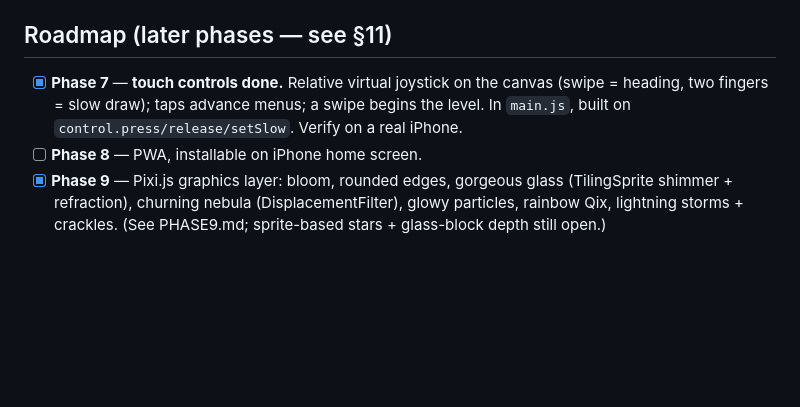
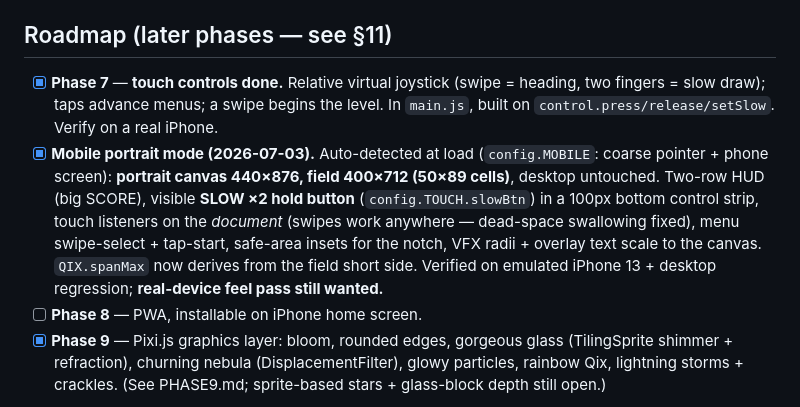
Before and after one commit to markwpirie/cosmic_cut, a Markdown page: TODO.md, the part around the change. Drawn GitHub-style; blank space fills up the shorter version.

```diff
--- a/TODO.md
+++ b/TODO.md
@@ -153,9 +153,18 @@ Open decisions (Mark to decide):
 - [ ] Re-enable the on-screen beat readout only if needed (`config.AUDIO.debugBeat`).
 
 ## Roadmap (later phases — see §11)
-- [x] **Phase 7** — **touch controls done.** Relative virtual joystick on the canvas
-      (swipe = heading, two fingers = slow draw); taps advance menus; a swipe begins the
-      level. In `main.js`, built on `control.press/release/setSlow`. Verify on a real iPhone.
+- [x] **Phase 7** — **touch controls done.** Relative virtual joystick (swipe = heading,
+      two fingers = slow draw); taps advance menus; a swipe begins the level. In `main.js`,
+      built on `control.press/release/setSlow`. Verify on a real iPhone.
+- [x] **Mobile portrait mode (2026-07-03).** Auto-detected at load (`config.MOBILE`:
+      coarse pointer + phone screen): **portrait canvas 440×876, field 400×712 (50×89
+      cells)**, desktop untouched. Two-row HUD (big SCORE), visible **SLOW ×2 hold
+      button** (`config.TOUCH.slowBtn`) in a 100px bottom control strip, touch
+      listeners on the *document* (swipes work anywhere — dead-space swallowing fixed),
+      menu swipe-select + tap-start, safe-area insets for the notch, VFX radii +
+      overlay text scale to the canvas. `QIX.spanMax` now derives from the field short
+      side. Verified on emulated iPhone 13 + desktop regression; **real-device feel
+      pass still wanted.**
 - [ ] **Phase 8** — PWA, installable on iPhone home screen.
 - [x] **Phase 9** — Pixi.js graphics layer: bloom, rounded edges, gorgeous glass
       (TilingSprite shimmer + refraction), churning nebula (DisplacementFilter), glowy
```
Also changed, not shown: CLAUDE.md (+2 -1 lines).
